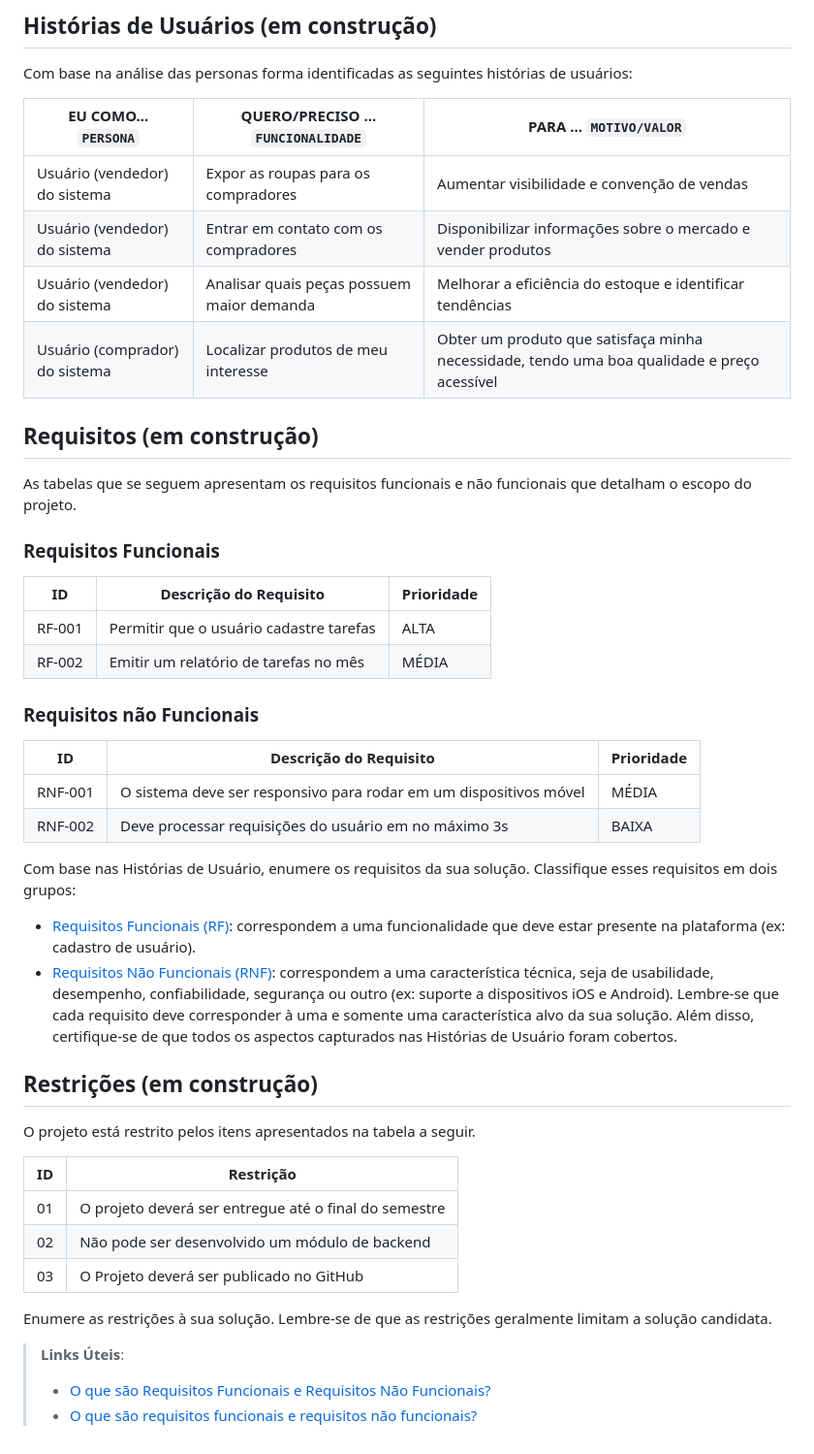
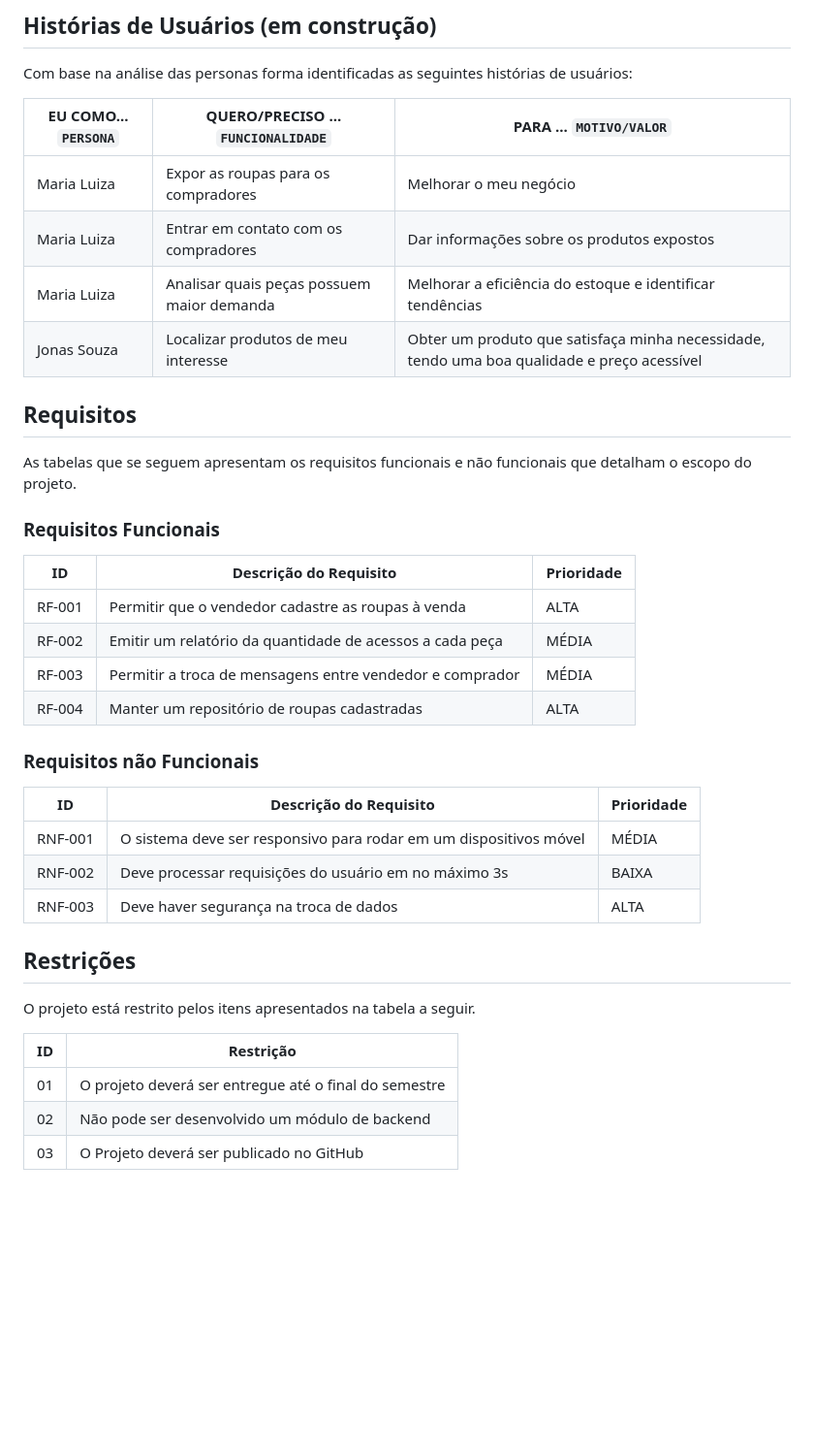
Before and after one commit to ICEI-PUC-Minas-PMV-ADS/pmv-ads-2023-1-e1-proj-web-t06-projeto-brechapp, a Markdown page: docs/02-Especificação do Projeto.md, the part around one of its changes. Shown at 97% size. Rendered like a GitHub page; blank space fills up the shorter version.

```diff
--- a/docs/02-Especificação do Projeto.md
+++ b/docs/02-Especificação do Projeto.md
@@ -33,18 +37,18 @@ Como Jonas é um cliente exigente, ele precisa encontrar um brechó que ofereça
 
 Com base na análise das personas forma identificadas as seguintes histórias de usuários:
 
-|EU COMO... `PERSONA`                | QUERO/PRECISO ... `FUNCIONALIDADE` |PARA ... `MOTIVO/VALOR`                 |
-|------------------------------------|------------------------------------|----------------------------------------|
-|Usuário (vendedor) do sistema       | Expor as roupas para os compradores                      | Aumentar visibilidade e convenção de vendas|
-|Usuário (vendedor) do sistema       | Entrar em contato com os compradores                     | Disponibilizar informações sobre o mercado e vender produtos|
-|Usuário (vendedor) do sistema       | Analisar quais peças possuem maior demanda               | Melhorar a eficiência do estoque e identificar tendências |
-|Usuário (comprador) do sistema      | Localizar produtos de meu interesse                      | Obter um produto que satisfaça minha necessidade, tendo uma boa qualidade e preço acessível        |
+|EU COMO... `PERSONA` | QUERO/PRECISO ... `FUNCIONALIDADE`            |PARA ... `MOTIVO/VALOR`                                    |
+|---------------------|-----------------------------------------------|-----------------------------------------------------------|
+|Maria Luiza          | Expor as roupas para os compradores           | Melhorar o meu negócio                                    |
+|Maria Luiza          | Entrar em contato com os compradores          | Dar informações sobre os produtos expostos                |
+|Maria Luiza          | Analisar quais peças possuem maior demanda    | Melhorar a eficiência do estoque e identificar tendências |
+|Jonas Souza          | Localizar produtos de meu interesse           | Obter um produto que satisfaça minha necessidade, tendo uma boa qualidade e preço acessível|
 
 
 
 
 
-## Requisitos (em construção)
+## Requisitos
 
 As tabelas que se seguem apresentam os requisitos funcionais e não funcionais que detalham o escopo do projeto.
 
@@ -52,8 +56,10 @@ As tabelas que se seguem apresentam os requisitos funcionais e não funcionais q
 
 |ID    | Descrição do Requisito  | Prioridade |
 |------|-----------------------------------------|----|
-|RF-001| Permitir que o usuário cadastre tarefas | ALTA |
-|RF-002| Emitir um relatório de tarefas no mês   | MÉDIA |
+|RF-001| Permitir que o vendedor cadastre as roupas à venda         | ALTA  |
+|RF-002| Emitir um relatório da quantidade de acessos a cada peça   | MÉDIA |
+|RF-003| Permitir a troca de mensagens entre vendedor e comprador   | MÉDIA |
+|RF-004| Manter um repositório de roupas cadastradas                | ALTA  |
 
 
 ### Requisitos não Funcionais
@@ -62,23 +68,11 @@ As tabelas que se seguem apresentam os requisitos funcionais e não funcionais q
 |-------|-------------------------|----|
 |RNF-001| O sistema deve ser responsivo para rodar em um dispositivos móvel | MÉDIA |
 |RNF-002| Deve processar requisições do usuário em no máximo 3s |  BAIXA |
+|RNF-003| Deve haver segurança na troca de dados |  ALTA |
 
-Com base nas Histórias de Usuário, enumere os requisitos da sua solução. Classifique esses requisitos em dois grupos:
 
-- [Requisitos Funcionais
- (RF)](https://pt.wikipedia.org/wiki/Requisito_funcional):
- correspondem a uma funcionalidade que deve estar presente na
-  plataforma (ex: cadastro de usuário).
-- [Requisitos Não Funcionais
-  (RNF)](https://pt.wikipedia.org/wiki/Requisito_n%C3%A3o_funcional):
-  correspondem a uma característica técnica, seja de usabilidade,
-  desempenho, confiabilidade, segurança ou outro (ex: suporte a
-  dispositivos iOS e Android).
-Lembre-se que cada requisito deve corresponder à uma e somente uma
-característica alvo da sua solução. Além disso, certifique-se de que
-todos os aspectos capturados nas Histórias de Usuário foram cobertos.
 
-## Restrições (em construção)
+## Restrições
 
 O projeto está restrito pelos itens apresentados na tabela a seguir.
 
@@ -86,11 +80,4 @@ O projeto está restrito pelos itens apresentados na tabela a seguir.
 |--|-------------------------------------------------------|
 |01| O projeto deverá ser entregue até o final do semestre |
 |02| Não pode ser desenvolvido um módulo de backend        |
-|03| O Projeto deverá ser publicado no GitHub        |
-
-
-Enumere as restrições à sua solução. Lembre-se de que as restrições geralmente limitam a solução candidata.
-
-> **Links Úteis**:
-> - [O que são Requisitos Funcionais e Requisitos Não Funcionais?](https://codificar.com.br/requisitos-funcionais-nao-funcionais/)
-> - [O que são requisitos funcionais e requisitos não funcionais?](https://analisederequisitos.com.br/requisitos-funcionais-e-requisitos-nao-funcionais-o-que-sao/)
+|03| O Projeto deverá ser publicado no GitHub              |
```
Also changed, not shown: other parts of docs/02-Especificação do Projeto.md (+8 -4 lines).
